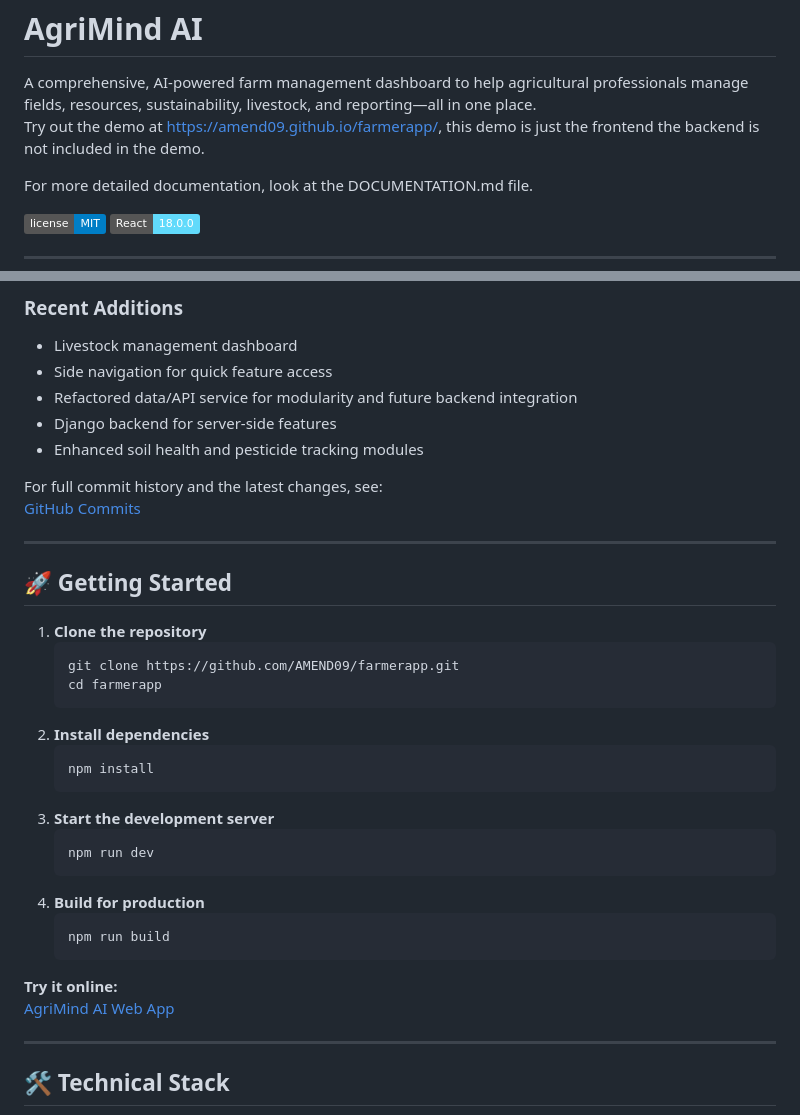
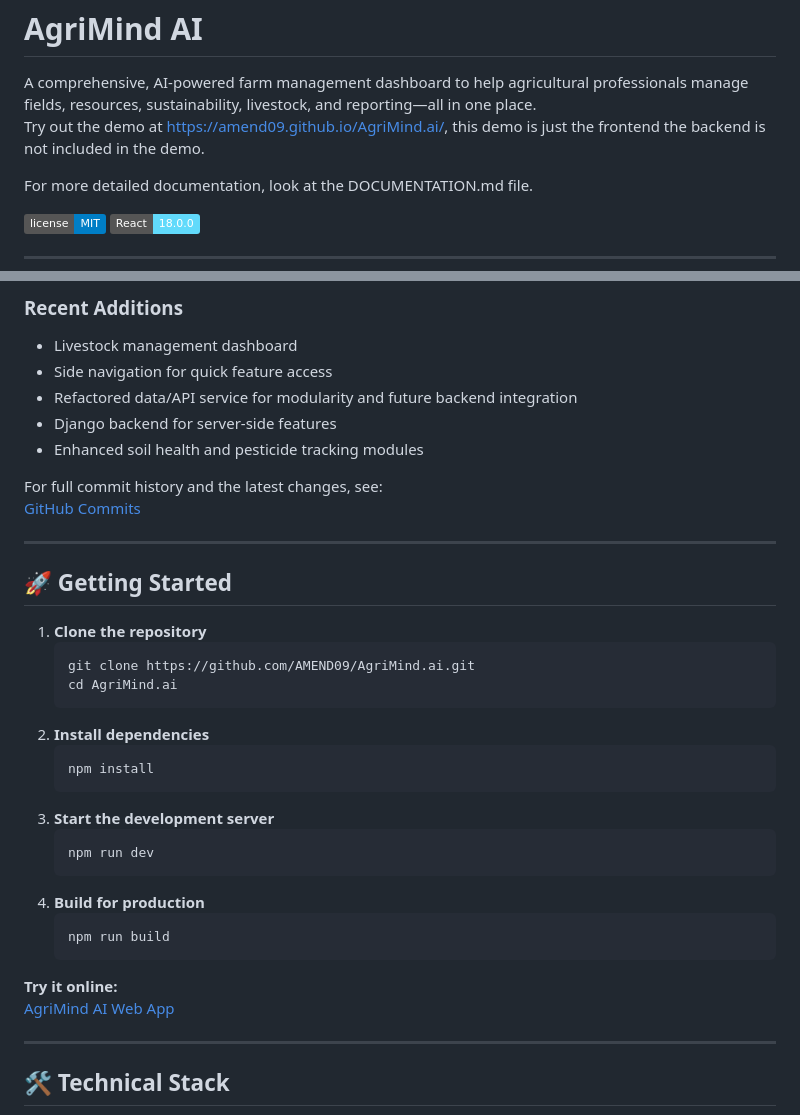
Before and after one commit to AMEND09/tsa2025, a Markdown page: README.md, 2 parts joined by grey strips. GitHub-like rendering; badges without logos.

````diff
--- a/README.md
+++ b/README.md
@@ -4,7 +4,7 @@
 </div>
 A comprehensive, AI-powered farm management dashboard to help agricultural professionals manage fields, resources, sustainability, livestock, and reporting—all in one place.
 
-Try out the demo at https://amend09.github.io/farmerapp/, this demo is just the frontend the backend is not included in the demo.
+Try out the demo at https://amend09.github.io/AgriMind.ai/, this demo is just the frontend the backend is not included in the demo.
 
 For more detailed documentation, look at the DOCUMENTATION.md file.
 
@@ -137,8 +137,8 @@ For full commit history and the latest changes, see:
 
 1. **Clone the repository**
    ```bash
-   git clone https://github.com/AMEND09/farmerapp.git
-   cd farmerapp
+   git clone https://github.com/AMEND09/AgriMind.ai.git
+   cd AgriMind.ai
    ```
 2. **Install dependencies**
    ```bash
````
Also changed, not shown: other parts of README.md (+2 -2 lines).
